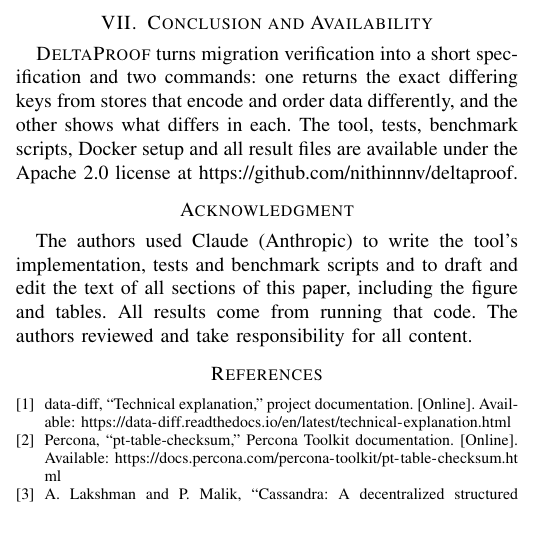
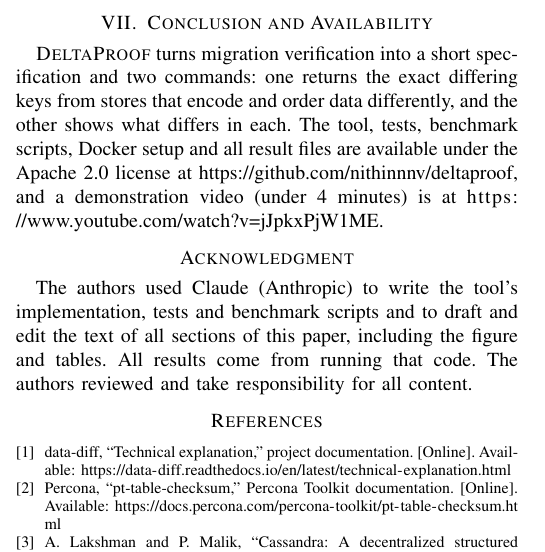
Before and after one commit to nithinnnv/deltaproof, a LaTeX paper (paper/saner/main.tex): part of one column of page 4 of 4, cut so that both start at the same text, the shorter picture padded with empty space. Compiled offline with pdfLaTeX.

Commit message:
SANER paper: add demonstration video link
Co-Authored-By: Claude Opus 5.5 <noreply@anthropic.com>

```diff
--- a/paper/saner/main.tex
+++ b/paper/saner/main.tex
@@ -12,6 +12,7 @@
 
 \newcommand{\sys}{\textsc{DeltaProof}}
 \newcommand{\repo}{\url{https://github.com/nithinnnv/deltaproof}}
+\newcommand{\video}{\url{https://www.youtube.com/watch?v=jJpkxPjW1ME}}
 \lstset{basicstyle=\ttfamily\scriptsize, columns=fullflexible, keepspaces=true, frame=single, framesep=2pt,
   xleftmargin=3pt, xrightmargin=3pt, aboveskip=4pt, belowskip=2pt, breaklines=true}
 
@@ -238,7 +239,7 @@
 \sys{} verifies a quiesced snapshot; a store being written during the scan yields a difference that includes the writes in flight. Because IBLTs are linear, the library also accepts inserts, updates and deletes to keep sketches current from a change stream, but this paper does not evaluate that mode. Tables without a primary key cannot be compared key by key. The table specification must match the migration's intended mapping; if both sides were encoded wrongly in the same way, a mismatch would be hidden, so specifications need their own tests. Adapters exist for PostgreSQL and Cassandra only. A run with no differences still exchanges the 187\,KB estimator.
 
 \section{Conclusion and Availability}
-\sys{} turns migration verification into a short specification and two commands: one returns the exact differing keys from stores that encode and order data differently, and the other shows what differs in each. The tool, tests, benchmark scripts, Docker setup and all result files are available under the Apache~2.0 license at \repo{}.
+\sys{} turns migration verification into a short specification and two commands: one returns the exact differing keys from stores that encode and order data differently, and the other shows what differs in each. The tool, tests, benchmark scripts, Docker setup and all result files are available under the Apache~2.0 license at \repo{}, and a demonstration video (under 4 minutes) is at \video{}.
 
 \section*{Acknowledgment}
 The authors used Claude (Anthropic) to write the tool's implementation, tests and benchmark scripts and to draft and edit the text of all sections of this paper, including the figure and tables. All results come from running that code. The authors reviewed and take responsibility for all content.
```
Also changed, not shown: paper/saner/main.pdf, paper/saner/main.tex (2 more changed lines).
